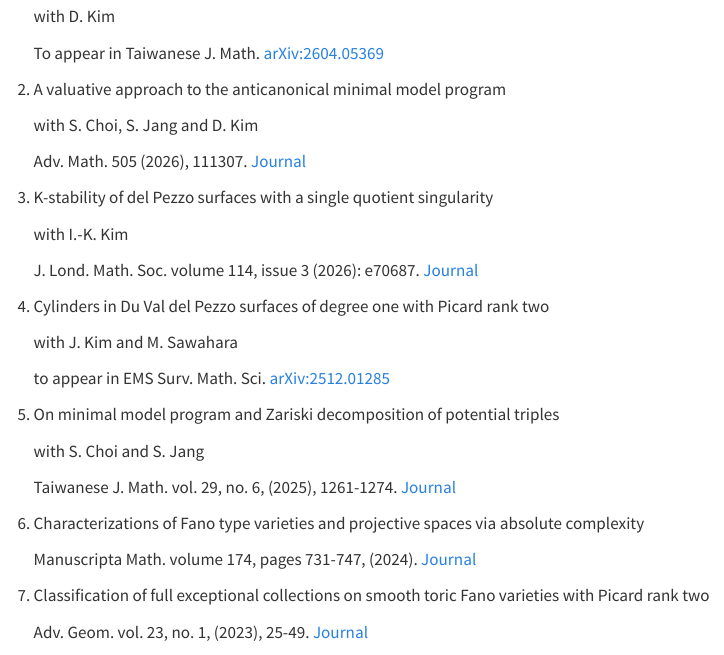
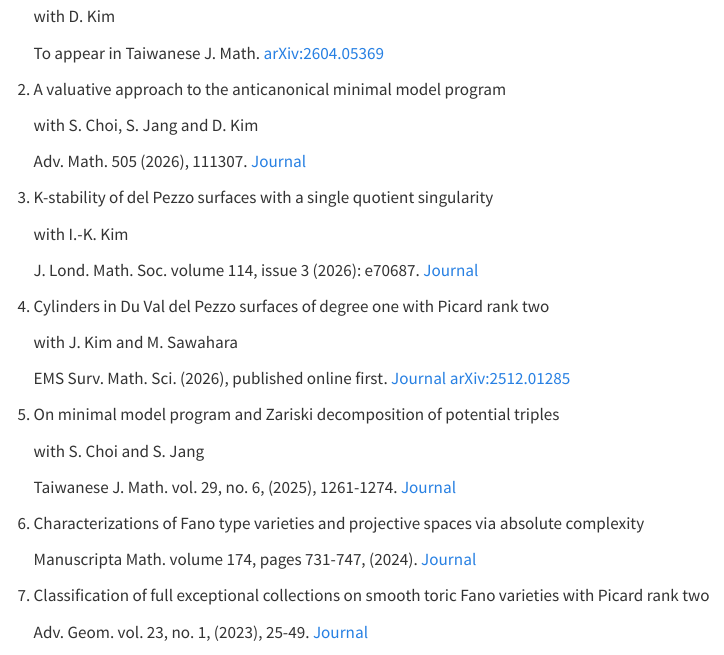
Before and after one commit to daewonlee92/daewonlee92.github.io, a Quarto document (research.qmd): the page in a window 1100 px wide, from 170 px down. Rendered offline with R 4.5, knitr and Pandoc in place of Quarto, with nearby package versions; menus at the side of the page are left out.

Commit message:
Update publication 4 EMS online-first citation and DOI

```diff
--- a/research.qmd
+++ b/research.qmd
@@ -37,7 +37,7 @@ toc-title: "On this page"
    ::: {.paper-meta}
    with J. Kim and M. Sawahara
 
-   to appear in EMS Surv. Math. Sci. [arXiv:2512.01285](https://arxiv.org/abs/2512.01285)
+   EMS Surv. Math. Sci. (2026), published online first. [Journal](https://doi.org/10.4171/EMSS/132) [arXiv:2512.01285](https://arxiv.org/abs/2512.01285)
    :::
 
 5. On minimal model program and Zariski decomposition of potential triples
```
